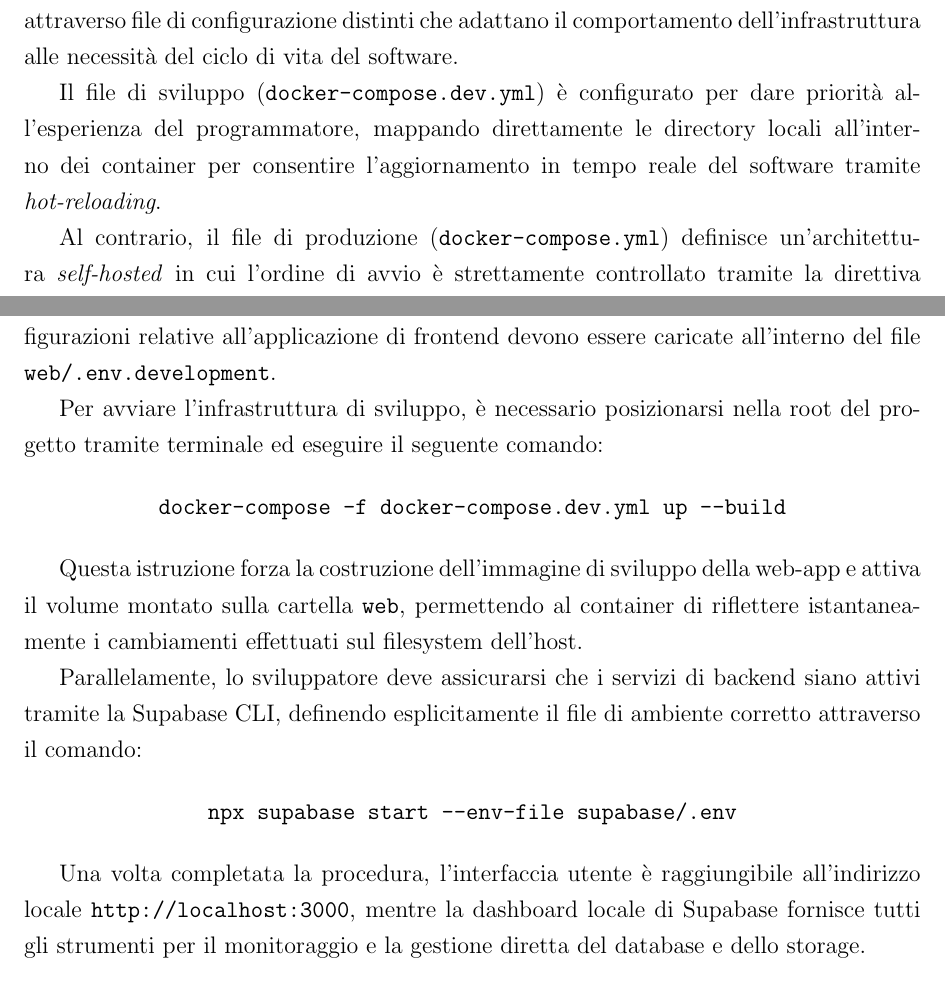
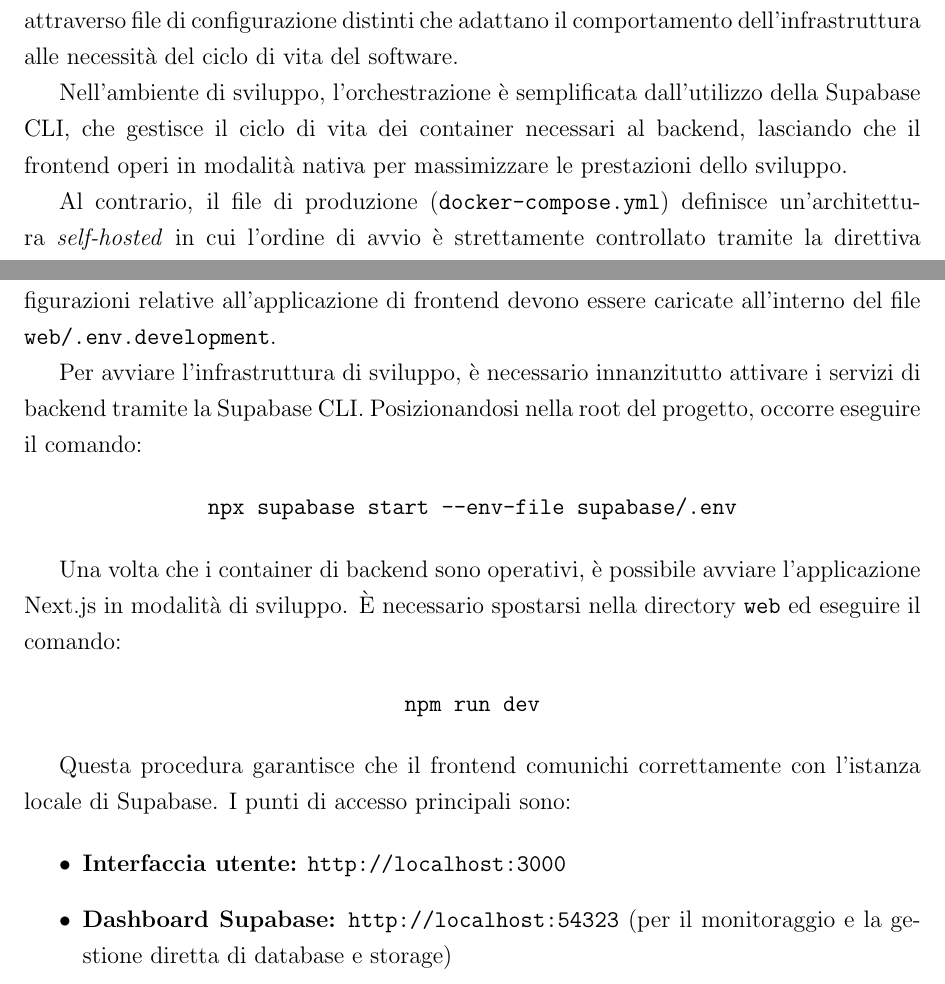
Before and after one commit to alessandrorebosio/VIRT26-Drive, a LaTeX document (docs/report.tex): two parts of pages 16 and 27 of 28, joined at a grey line, cut so that both start at the same text. Compiled offline with pdfLaTeX.

Commit message:
docs: update development environment instructions and cleanup obsolete files

```diff
--- a/docs/report.tex
+++ b/docs/report.tex
@@ -352,11 +354,10 @@ analizzato nei capitoli precedenti, la gestione dei due ambienti
 avviene attraverso file di configurazione distinti che adattano il
 comportamento dell'infrastruttura alle necessità del ciclo di vita del software.
 
-Il file di sviluppo (\texttt{docker-compose.dev.yml}) è configurato
-per dare priorità all'esperienza del programmatore, mappando
-direttamente le directory locali all'interno dei container per
-consentire l'aggiornamento in tempo reale del software tramite
-\textit{hot-reloading}.
+Nell'ambiente di sviluppo, l'orchestrazione è semplificata
+dall'utilizzo della Supabase CLI, che gestisce il ciclo di vita dei
+container necessari al backend, lasciando che il frontend operi in
+modalità nativa per massimizzare le prestazioni dello sviluppo.
 
 Al contrario, il file di produzione (\texttt{docker-compose.yml})
 definisce un'architettura \textit{self-hosted} in cui l'ordine di
@@ -623,35 +624,35 @@ configurazione devono essere opportunamente duplicati e rinominati.
 \newpage
 \section{Avvio in Ambiente di Sviluppo}
 L'ambiente di sviluppo è ottimizzato per consentire modifiche rapide
-al codice  sorgente con un feedback immediato tramite
-\textit{hot-reloading}. Per questo  specifico scenario, le
-configurazioni relative all'applicazione di frontend  devono essere
+al codice sorgente con un feedback immediato tramite
+\textit{hot-reloading}. Per questo specifico scenario, le
+configurazioni relative all'applicazione di frontend devono essere
 caricate all'interno del file \texttt{web/.env.development}.
 
-Per avviare l'infrastruttura di sviluppo, è necessario posizionarsi
-nella root  del progetto tramite terminale ed eseguire il seguente comando:
-
-\begin{center}
-  \texttt{docker-compose -f docker-compose.dev.yml up --build}
-\end{center}
-
-Questa istruzione forza la costruzione dell'immagine di sviluppo
-della web-app e  attiva il volume montato sulla cartella
-\texttt{web}, permettendo al container  di riflettere istantaneamente
-i cambiamenti effettuati sul filesystem dell'host.
-
-Parallelamente, lo sviluppatore deve assicurarsi che i servizi di
-backend siano  attivi tramite la Supabase CLI, definendo
-esplicitamente il file di ambiente  corretto attraverso il comando:
+Per avviare l'infrastruttura di sviluppo, è necessario innanzitutto
+attivare i servizi di backend tramite la Supabase CLI. Posizionandosi
+nella root del progetto, occorre eseguire il comando:
 
 \begin{center}
   \texttt{npx supabase start --env-file supabase/.env}
 \end{center}
 
-Una volta completata la procedura, l'interfaccia utente è
-raggiungibile  all'indirizzo locale \texttt{http://localhost:3000},
-mentre la dashboard locale  di Supabase fornisce tutti gli strumenti
-per il monitoraggio e la gestione  diretta del database e dello storage.
+Una volta che i container di backend sono operativi, è possibile
+avviare l'applicazione Next.js in modalità di sviluppo. È necessario
+spostarsi nella directory \texttt{web} ed eseguire il comando:
+
+\begin{center}
+  \texttt{npm run dev}
+\end{center}
+
+Questa procedura garantisce che il frontend comunichi correttamente
+con l'istanza locale di Supabase. I punti di accesso principali sono:
+
+\begin{itemize}
+  \item \textbf{Interfaccia utente:} \texttt{http://localhost:3000}
+  \item \textbf{Dashboard Supabase:} \texttt{http://localhost:54323}
+    (per il monitoraggio e la gestione diretta di database e storage)
+\end{itemize}
 
 \newpage
 \section{Avvio in Ambiente di Produzione}
```
Also changed, not shown: docs/report.tex (30 more changed lines).
